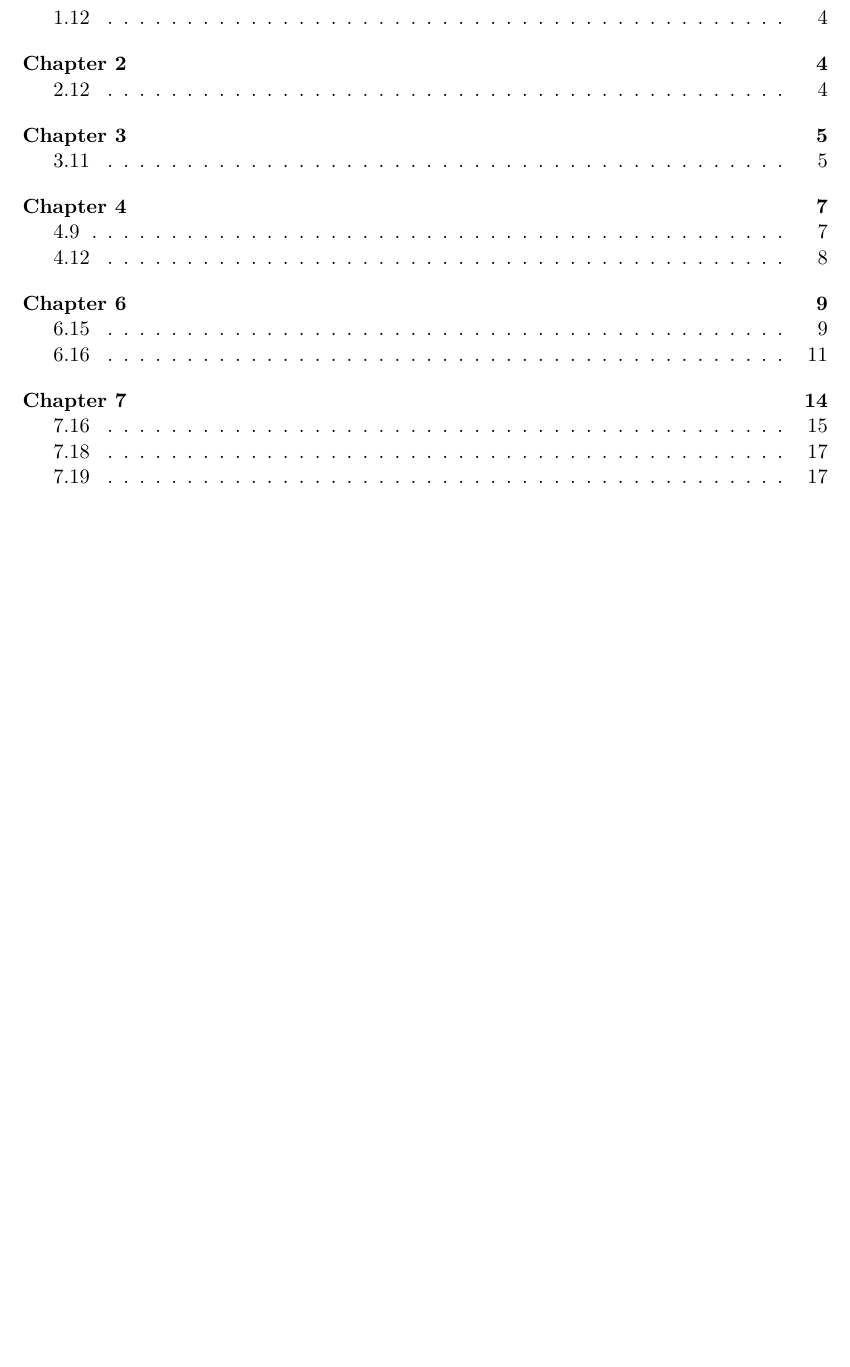
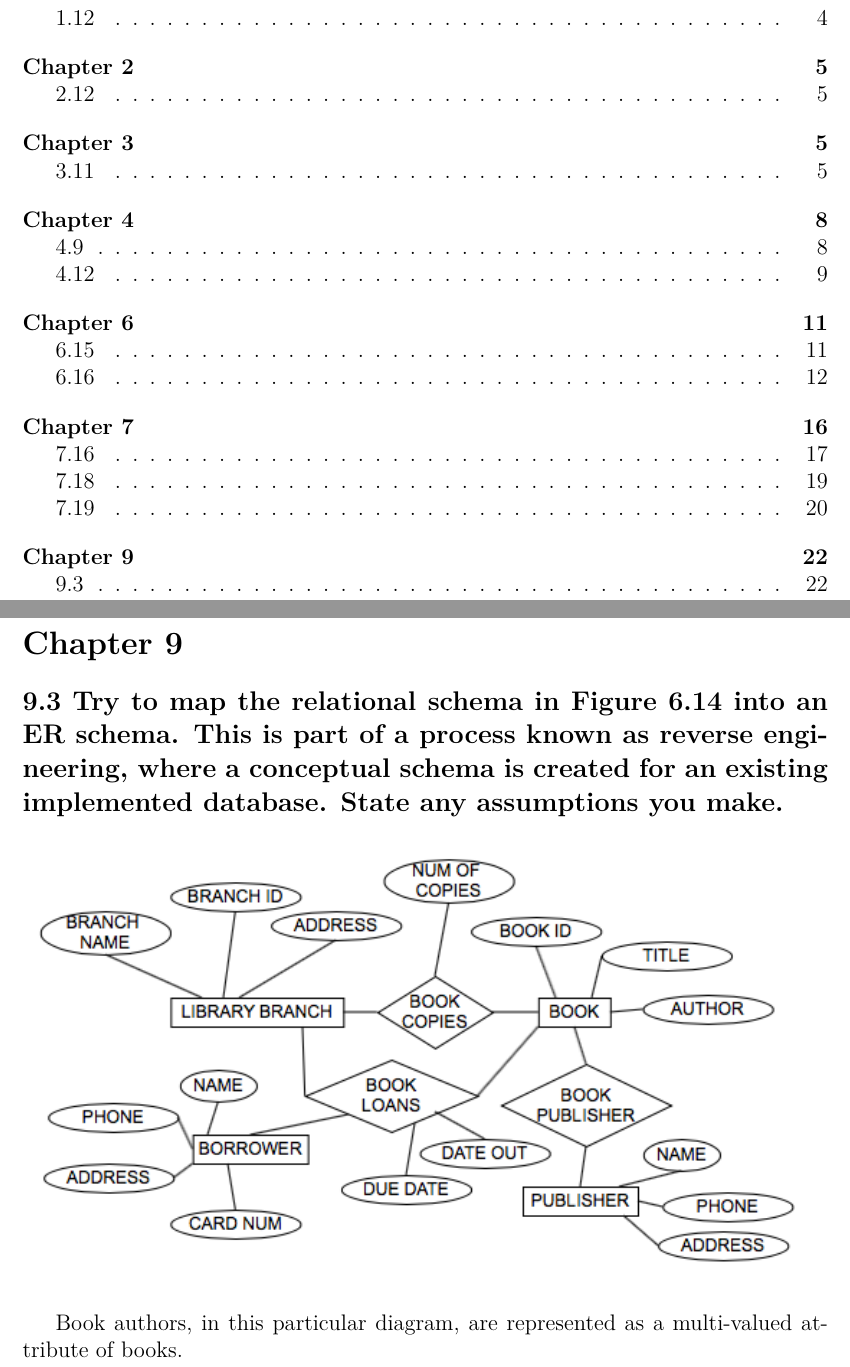
Before and after one commit to frodosamoa/cmsi486, a LaTeX problem sheet (exercises/exercises.tex, which reads exercises/chapters/chapter-9.tex): part of page 2 of 19 before the commit and two parts of pages 2 and 22 of 22 after it, the two joined at a grey line, cut so that both start at the same text, the shorter picture padded with empty space. Compiled offline with pdfLaTeX.

Commit message:
adding questions for Chapter 9

```diff
--- a/exercises/chapters/chapter-9.tex
+++ b/exercises/chapters/chapter-9.tex
@@ -1 +1,11 @@
 \section*{Chapter 9}
+\addcontentsline{toc}{section}{Chapter 9}
+
+
+\subsection*{9.3 Try to map the relational schema in Figure 6.14 into an ER schema. This is part of a process known as reverse engineering, where a conceptual schema is created for an existing implemented database. State any assumptions you make.}
+\addcontentsline{toc}{subsection}{9.3}
+\begin{center}
+\includegraphics[width=15cm]{images/9-3.png}
+\end{center}
+
+Book authors, in this particular diagram, are represented as a multi-valued attribute of books.
--- a/exercises/exercises.tex
+++ b/exercises/exercises.tex
@@ -1,4 +1,4 @@
-\documentclass[11pt, oneside]{article}
+\documentclass[12pt, oneside]{article}
 \usepackage{geometry}
 \geometry{letterpaper}
 
```
Also changed, not shown: exercises/exercises.pdf, exercises/images/9-3.png (added), exercises/exercises.tex (2 more changed lines).
